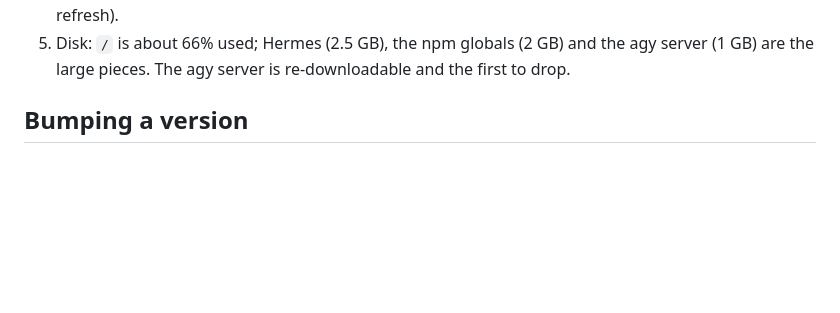
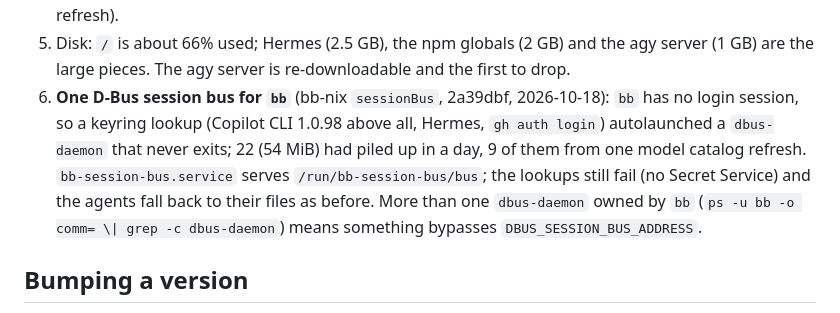
Before and after one commit to djbclark/site-djbclark, a Markdown page: docs/bb-vps-primary.md, the part around the change. Rendered like a GitHub page; blank space fills up the shorter version.

Commit message:
docs: bb-vps-primary, the leaked dbus-daemons and bb-nix sessionBus
Co-Authored-By: Claude Opus 5.5 (1M context) <noreply@anthropic.com>

```diff
--- a/docs/bb-vps-primary.md
+++ b/docs/bb-vps-primary.md
@@ -164,6 +164,7 @@ Notes that are easy to lose:
 4. A new built-in agent shows in `bbcli provider list` about two minutes after install (BB's periodic refresh).
 5. Disk: `/` is about 66% used; Hermes (2.5 GB), the npm globals (2 GB) and the agy server (1 GB) are the large
    pieces. The agy server is re-downloadable and the first to drop.
+6. **One D-Bus session bus for `bb`** (bb-nix `sessionBus`, 2a39dbf, 2026-10-18): `bb` has no login session, so a keyring lookup (Copilot CLI 1.0.98 above all, Hermes, `gh auth login`) autolaunched a `dbus-daemon` that never exits; 22 (54 MiB) had piled up in a day, 9 of them from one model catalog refresh. `bb-session-bus.service` serves `/run/bb-session-bus/bus`; the lookups still fail (no Secret Service) and the agents fall back to their files as before. More than one `dbus-daemon` owned by `bb` (`ps -u bb -o comm= \| grep -c dbus-daemon`) means something bypasses `DBUS_SESSION_BUS_ADDRESS`.
 
 ## Bumping a version
 
```
